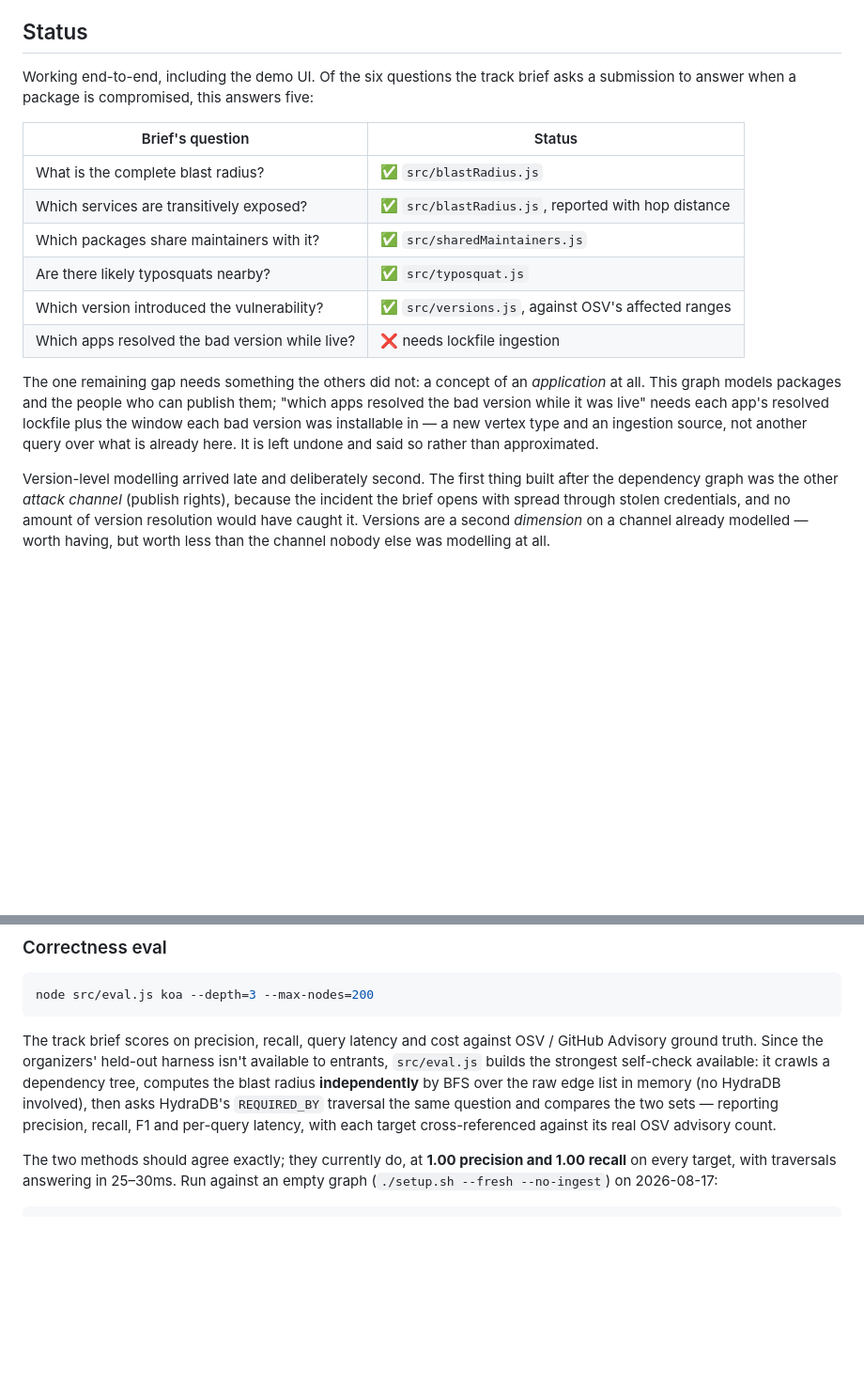
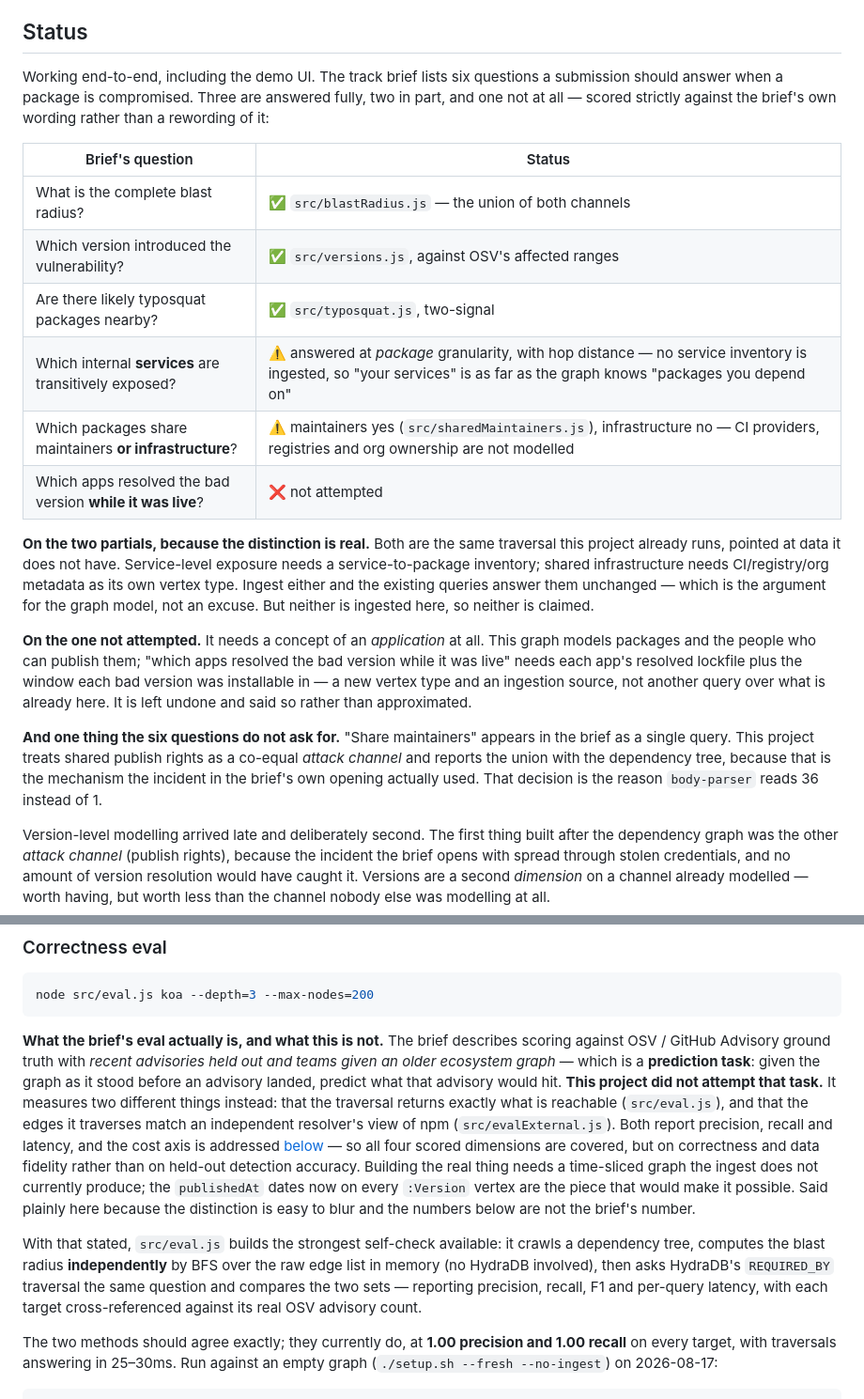
Before and after one commit to sogoyalz/hydra-blast-radius, a Markdown page: README.md, 2 parts joined by grey strips. Shown at 94% size. GitHub-like rendering; blank space fills up the shorter version.

Commit message:
Score the brief's six questions against its own wording
The Status table claimed five of six answered. Read against the brief
literally it is three fully, two partly, one not — and the gap was
hidden by two quiet rewordings in the table itself.

The brief asks which internal SERVICES are transitively exposed; this
answers at package granularity, because no service inventory is
ingested. It asks which packages share maintainers OR INFRASTRUCTURE;
the table dropped the second half, and CI providers, registries and org
ownership are not modelled at all. Both are now marked partial and say
what is missing.

Both partials are the same traversal already implemented, pointed at
data the graph does not hold — ingest a service inventory or CI
metadata and the existing queries answer them unchanged. That is an
argument for the model, and it is made as one rather than used to round
a partial up to a tick.

Also names the eval gap outright. The brief describes holding out
recent advisories and handing teams an older graph, which is a
prediction task: given the graph as it stood before an advisory,
predict what it would hit. That was not attempted. Two different things
were measured instead — that the traversal returns exactly what is
reachable, and that the edges match an independent resolver — and all
four scored axes are covered, but on correctness and data fidelity
rather than held-out detection accuracy. The publishedAt dates now on
every :Version vertex are the piece that would make the real thing
possible.

Nothing about the code changed. This is the documentation being as
honest about what is missing as it already was about what is there,
which is the only reason the rest of its numbers are worth believing.

````diff
--- a/README.md
+++ b/README.md
@@ -153,18 +153,22 @@ Once it's up, try **`body-parser`**: one package exposed through dependencies, ~
 
 ## Status
 
-Working end-to-end, including the demo UI. Of the six questions the track brief asks a submission to answer when a package is compromised, this answers five:
+Working end-to-end, including the demo UI. The track brief lists six questions a submission should answer when a package is compromised. Three are answered fully, two in part, and one not at all — scored strictly against the brief's own wording rather than a rewording of it:
 
 | Brief's question | Status |
 |---|---|
-| What is the complete blast radius? | ✅ `src/blastRadius.js` |
-| Which services are transitively exposed? | ✅ `src/blastRadius.js`, reported with hop distance |
-| Which packages share maintainers with it? | ✅ `src/sharedMaintainers.js` |
-| Are there likely typosquats nearby? | ✅ `src/typosquat.js` |
+| What is the complete blast radius? | ✅ `src/blastRadius.js` — the union of both channels |
 | Which version introduced the vulnerability? | ✅ `src/versions.js`, against OSV's affected ranges |
-| Which apps resolved the bad version while live? | ❌ needs lockfile ingestion |
+| Are there likely typosquat packages nearby? | ✅ `src/typosquat.js`, two-signal |
+| Which internal **services** are transitively exposed? | ⚠️ answered at *package* granularity, with hop distance — no service inventory is ingested, so "your services" is as far as the graph knows "packages you depend on" |
+| Which packages share maintainers **or infrastructure**? | ⚠️ maintainers yes (`src/sharedMaintainers.js`), infrastructure no — CI providers, registries and org ownership are not modelled |
+| Which apps resolved the bad version **while it was live**? | ❌ not attempted |
 
-The one remaining gap needs something the others did not: a concept of an *application* at all. This graph models packages and the people who can publish them; "which apps resolved the bad version while it was live" needs each app's resolved lockfile plus the window each bad version was installable in — a new vertex type and an ingestion source, not another query over what is already here. It is left undone and said so rather than approximated.
+**On the two partials, because the distinction is real.** Both are the same traversal this project already runs, pointed at data it does not have. Service-level exposure needs a service-to-package inventory; shared infrastructure needs CI/registry/org metadata as its own vertex type. Ingest either and the existing queries answer them unchanged — which is the argument for the graph model, not an excuse. But neither is ingested here, so neither is claimed.
+
+**On the one not attempted.** It needs a concept of an *application* at all. This graph models packages and the people who can publish them; "which apps resolved the bad version while it was live" needs each app's resolved lockfile plus the window each bad version was installable in — a new vertex type and an ingestion source, not another query over what is already here. It is left undone and said so rather than approximated.
+
+**And one thing the six questions do not ask for.** "Share maintainers" appears in the brief as a single query. This project treats shared publish rights as a co-equal *attack channel* and reports the union with the dependency tree, because that is the mechanism the incident in the brief's own opening actually used. That decision is the reason `body-parser` reads 36 instead of 1.
 
 Version-level modelling arrived late and deliberately second. The first thing built after the dependency graph was the other *attack channel* (publish rights), because the incident the brief opens with spread through stolen credentials, and no amount of version resolution would have caught it. Versions are a second *dimension* on a channel already modelled — worth having, but worth less than the channel nobody else was modelling at all.
 
@@ -257,7 +261,9 @@ Version strings that are not valid semver return `null` from the comparator inst
 node src/eval.js koa --depth=3 --max-nodes=200
 ```
 
-The track brief scores on precision, recall, query latency and cost against OSV / GitHub Advisory ground truth. Since the organizers' held-out harness isn't available to entrants, `src/eval.js` builds the strongest self-check available: it crawls a dependency tree, computes the blast radius **independently** by BFS over the raw edge list in memory (no HydraDB involved), then asks HydraDB's `REQUIRED_BY` traversal the same question and compares the two sets — reporting precision, recall, F1 and per-query latency, with each target cross-referenced against its real OSV advisory count.
+**What the brief's eval actually is, and what this is not.** The brief describes scoring against OSV / GitHub Advisory ground truth with *recent advisories held out and teams given an older ecosystem graph* — which is a **prediction task**: given the graph as it stood before an advisory landed, predict what that advisory would hit. **This project did not attempt that task.** It measures two different things instead: that the traversal returns exactly what is reachable (`src/eval.js`), and that the edges it traverses match an independent resolver's view of npm (`src/evalExternal.js`). Both report precision, recall and latency, and the cost axis is addressed [below](#on-cost) — so all four scored dimensions are covered, but on correctness and data fidelity rather than on held-out detection accuracy. Building the real thing needs a time-sliced graph the ingest does not currently produce; the `publishedAt` dates now on every `:Version` vertex are the piece that would make it possible. Said plainly here because the distinction is easy to blur and the numbers below are not the brief's number.
+
+With that stated, `src/eval.js` builds the strongest self-check available: it crawls a dependency tree, computes the blast radius **independently** by BFS over the raw edge list in memory (no HydraDB involved), then asks HydraDB's `REQUIRED_BY` traversal the same question and compares the two sets — reporting precision, recall, F1 and per-query latency, with each target cross-referenced against its real OSV advisory count.
 
 The two methods should agree exactly; they currently do, at **1.00 precision and 1.00 recall** on every target, with traversals answering in 25–30ms. Run against an empty graph (`./setup.sh --fresh --no-ingest`) on 2026-08-17:
 
````
